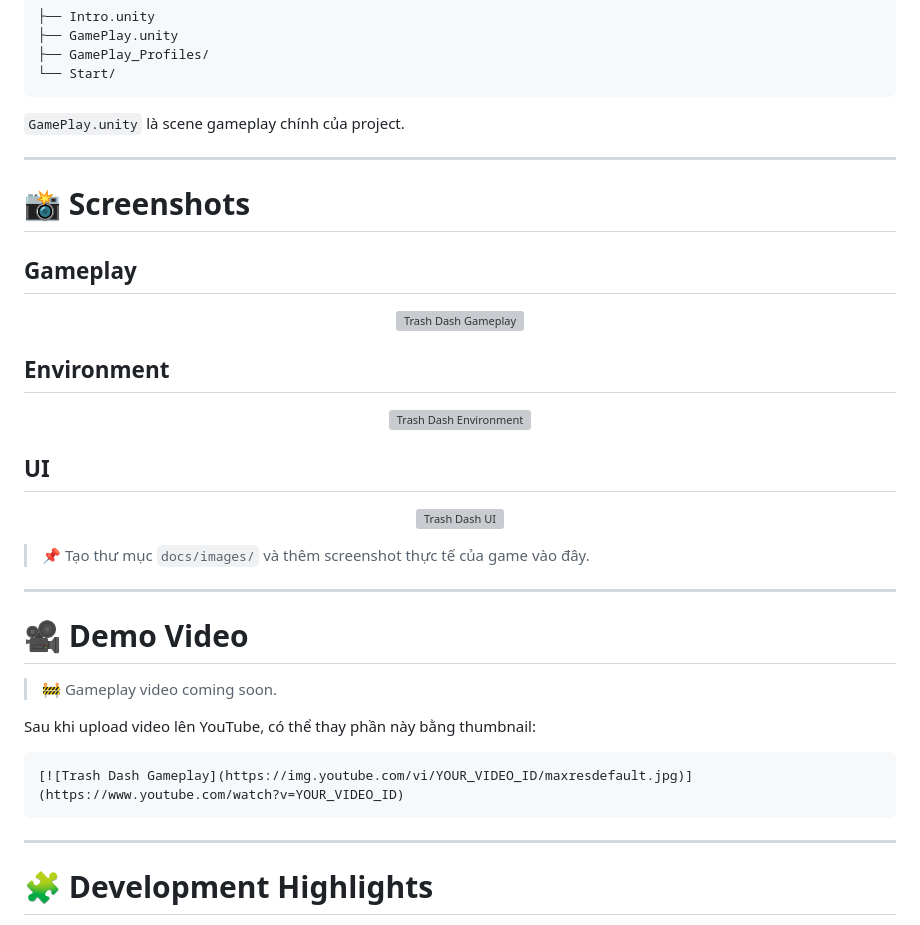
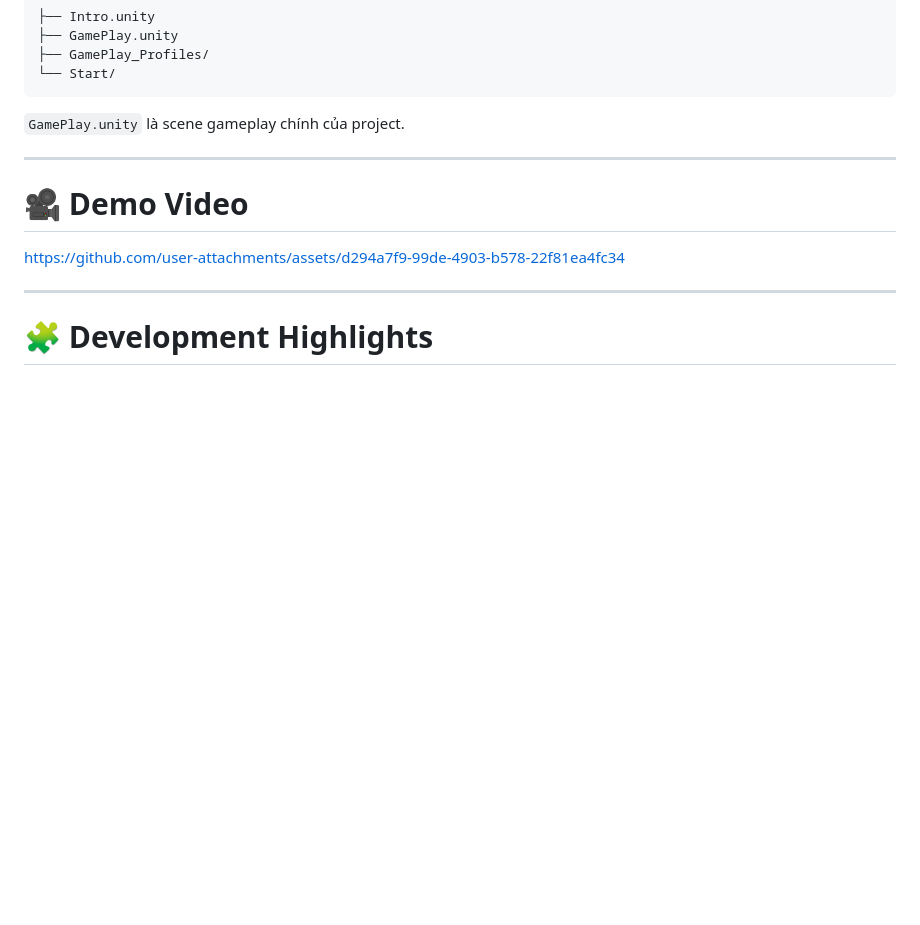
Before and after one commit to Ennemie/Game3D_TrashDash, a Markdown page: README.md, the part around the change. Rendered like a GitHub page; blank space fills up the shorter version; grey boxes are pictures that could not be loaded.

````diff
--- a/README.md
+++ b/README.md
@@ -283,39 +283,13 @@ Assets/Scenes/
 
 ---
 
-# 📸 Screenshots
-
-## Gameplay
-
-<p align="center">
-  <img src="docs/images/gameplay.png" width="850" alt="Trash Dash Gameplay">
-</p>
-
-## Environment
-
-<p align="center">
-  <img src="docs/images/environment.png" width="850" alt="Trash Dash Environment">
-</p>
-
-## UI
-
-<p align="center">
-  <img src="docs/images/ui.png" width="850" alt="Trash Dash UI">
-</p>
-
-> 📌 Tạo thư mục `docs/images/` và thêm screenshot thực tế của game vào đây.
-
----
-
 # 🎥 Demo Video
 
-> 🚧 Gameplay video coming soon.
 
-Sau khi upload video lên YouTube, có thể thay phần này bằng thumbnail:
 
-```markdown
-[![Trash Dash Gameplay](https://img.youtube.com/vi/YOUR_VIDEO_ID/maxresdefault.jpg)](https://www.youtube.com/watch?v=YOUR_VIDEO_ID)
-```
+https://github.com/user-attachments/assets/d294a7f9-99de-4903-b578-22f81ea4fc34
+
+
 
 ---
 
````
